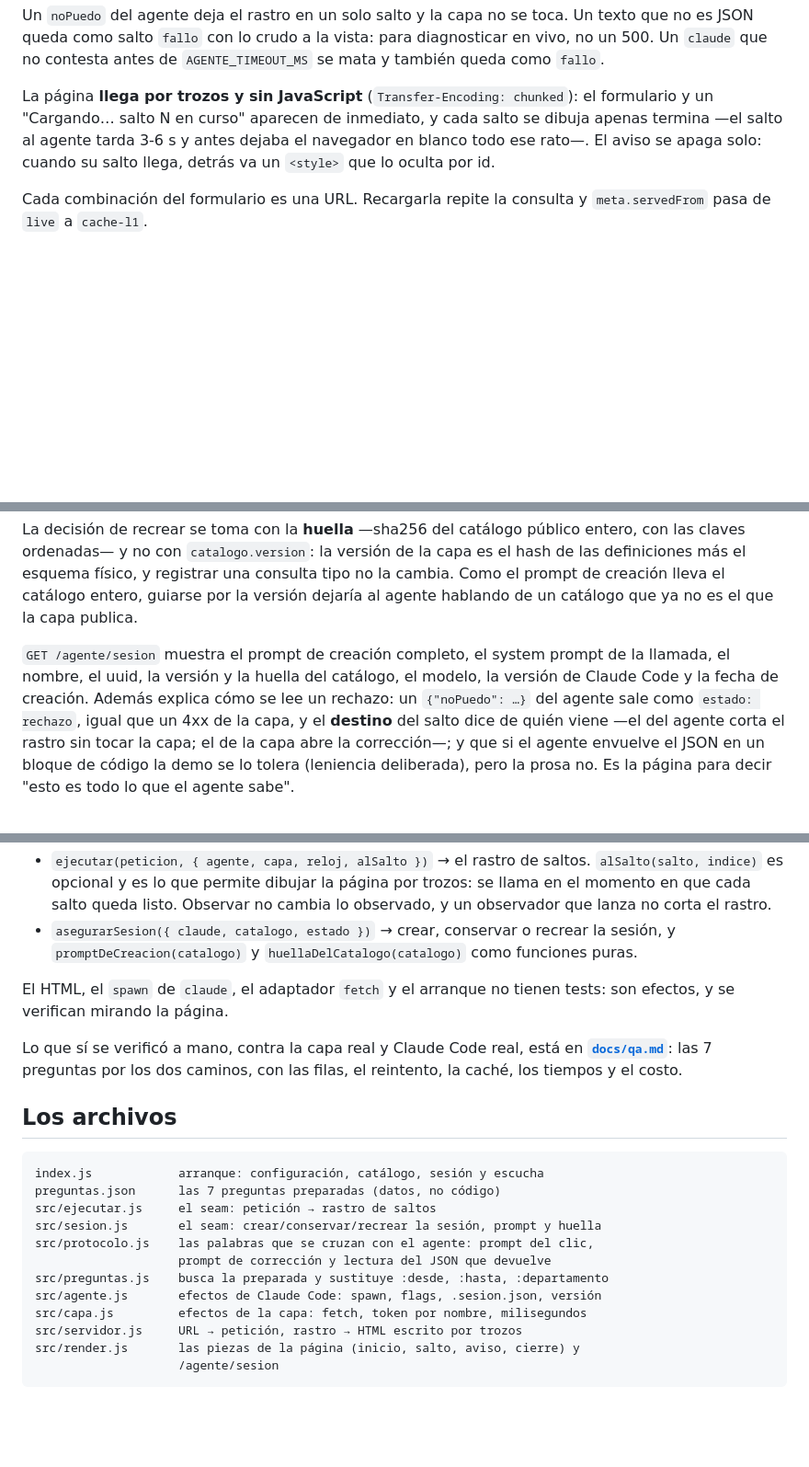
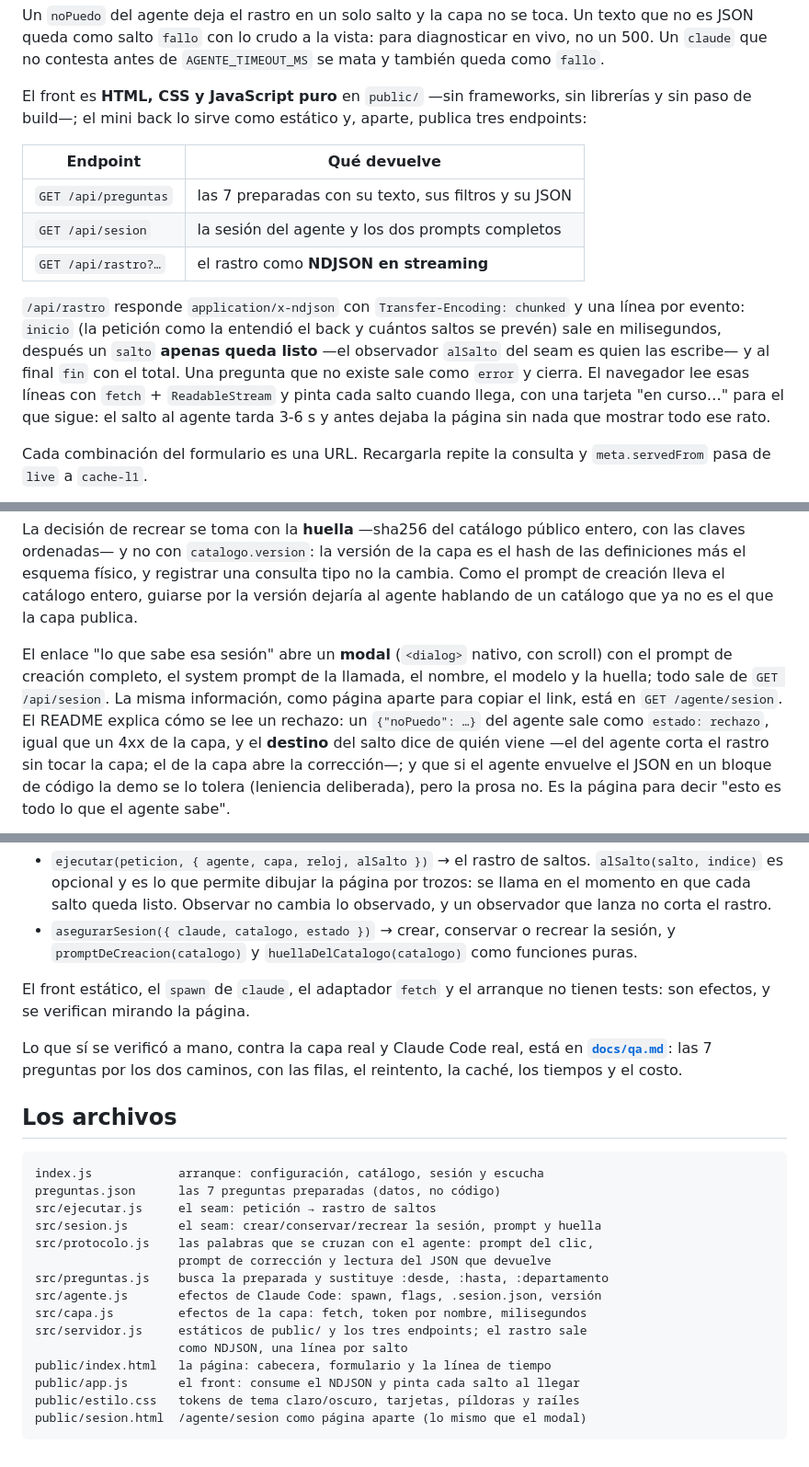
Before and after one commit to zelariuz/prueba-tecnica-buk, a Markdown page: demo-agente/README.md, 3 parts joined by grey strips. Shown at 92% size. GitHub-like rendering; blank space fills up the shorter version.

Commit message:
[demo-agente] README y CLAUDE.md: front estático en public/ y API NDJSON

````diff
--- a/demo-agente/README.md
+++ b/demo-agente/README.md
@@ -65,11 +65,24 @@ Un texto que no es JSON queda como salto `fallo` con lo crudo a la vista: para
 diagnosticar en vivo, no un 500. Un `claude` que no contesta antes de
 `AGENTE_TIMEOUT_MS` se mata y también queda como `fallo`.
 
-La página **llega por trozos y sin JavaScript** (`Transfer-Encoding: chunked`):
-el formulario y un "Cargando… salto N en curso" aparecen de inmediato, y cada
-salto se dibuja apenas termina —el salto al agente tarda 3-6 s y antes dejaba el
-navegador en blanco todo ese rato—. El aviso se apaga solo: cuando su salto
-llega, detrás va un `<style>` que lo oculta por id.
+El front es **HTML, CSS y JavaScript puro** en `public/` —sin frameworks, sin
+librerías y sin paso de build—; el mini back lo sirve como estático y, aparte,
+publica tres endpoints:
+
+| Endpoint | Qué devuelve |
+| --- | --- |
+| `GET /api/preguntas` | las 7 preparadas con su texto, sus filtros y su JSON |
+| `GET /api/sesion` | la sesión del agente y los dos prompts completos |
+| `GET /api/rastro?…` | el rastro como **NDJSON en streaming** |
+
+`/api/rastro` responde `application/x-ndjson` con `Transfer-Encoding: chunked` y
+una línea por evento: `inicio` (la petición como la entendió el back y cuántos
+saltos se prevén) sale en milisegundos, después un `salto` **apenas queda
+listo** —el observador `alSalto` del seam es quien las escribe— y al final
+`fin` con el total. Una pregunta que no existe sale como `error` y cierra. El
+navegador lee esas líneas con `fetch` + `ReadableStream` y pinta cada salto
+cuando llega, con una tarjeta "en curso…" para el que sigue: el salto al agente
+tarda 3-6 s y antes dejaba la página sin nada que mostrar todo ese rato.
 
 Cada combinación del formulario es una URL. Recargarla repite la consulta y
 `meta.servedFrom` pasa de `live` a `cache-l1`.
@@ -97,9 +110,11 @@ consulta tipo no la cambia. Como el prompt de creación lleva el catálogo enter
 guiarse por la versión dejaría al agente hablando de un catálogo que ya no es el
 que la capa publica.
 
-`GET /agente/sesion` muestra el prompt de creación completo, el system prompt
-de la llamada, el nombre, el uuid, la versión y la huella del catálogo, el
-modelo, la versión de Claude Code y la fecha de creación. Además explica cómo
+El enlace "lo que sabe esa sesión" abre un **modal** (`<dialog>` nativo, con
+scroll) con el prompt de creación completo, el system prompt de la llamada, el
+nombre, el modelo y la huella; todo sale de `GET /api/sesion`. La misma
+información, como página aparte para copiar el link, está en
+`GET /agente/sesion`. El README explica cómo
 se lee un rechazo: un `{"noPuedo": …}` del agente sale como `estado: rechazo`,
 igual que un 4xx de la capa, y el **destino** del salto dice de quién viene —el
 del agente corta el rastro sin tocar la capa; el de la capa abre la corrección—;
@@ -174,8 +189,8 @@ por los dos seams de comportamiento, con dobles inyectados:
   la sesión, y `promptDeCreacion(catalogo)` y `huellaDelCatalogo(catalogo)` como
   funciones puras.
 
-El HTML, el `spawn` de `claude`, el adaptador `fetch` y el arranque no tienen
-tests: son efectos, y se verifican mirando la página.
+El front estático, el `spawn` de `claude`, el adaptador `fetch` y el arranque no
+tienen tests: son efectos, y se verifican mirando la página.
 
 Lo que sí se verificó a mano, contra la capa real y Claude Code real, está en
 **[`docs/qa.md`](docs/qa.md)**: las 7 preguntas por los dos caminos, con las
@@ -193,7 +208,10 @@ src/protocolo.js    las palabras que se cruzan con el agente: prompt del clic,
 src/preguntas.js    busca la preparada y sustituye :desde, :hasta, :departamento
 src/agente.js       efectos de Claude Code: spawn, flags, .sesion.json, versión
 src/capa.js         efectos de la capa: fetch, token por nombre, milisegundos
-src/servidor.js     URL → petición, rastro → HTML escrito por trozos
-src/render.js       las piezas de la página (inicio, salto, aviso, cierre) y
-                    /agente/sesion
+src/servidor.js     estáticos de public/ y los tres endpoints; el rastro sale
+                    como NDJSON, una línea por salto
+public/index.html   la página: cabecera, formulario y la línea de tiempo
+public/app.js       el front: consume el NDJSON y pinta cada salto al llegar
+public/estilo.css   tokens de tema claro/oscuro, tarjetas, píldoras y raíles
+public/sesion.html  /agente/sesion como página aparte (lo mismo que el modal)
 ```
````
Also changed, not shown: CLAUDE.md (+17 -5 lines).
